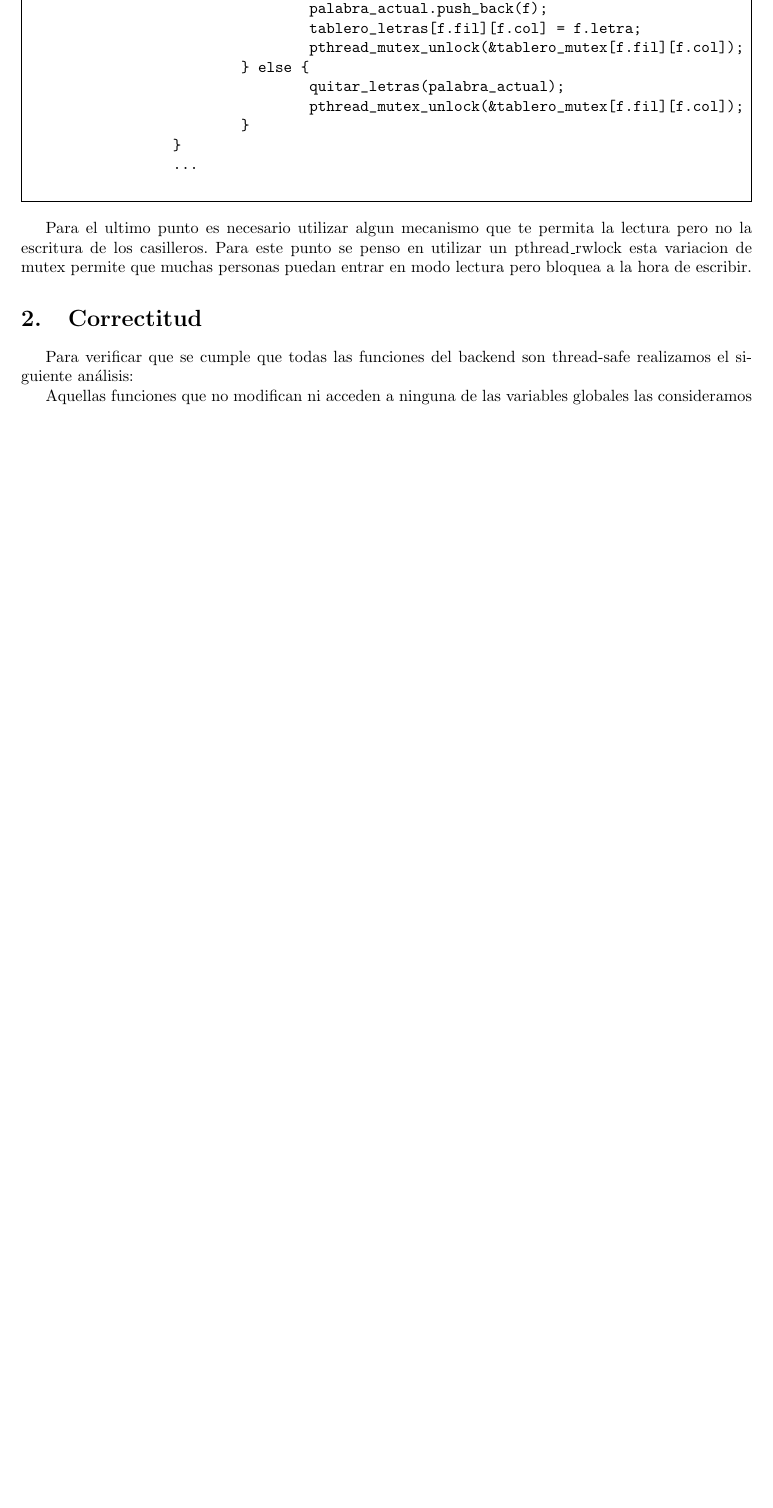
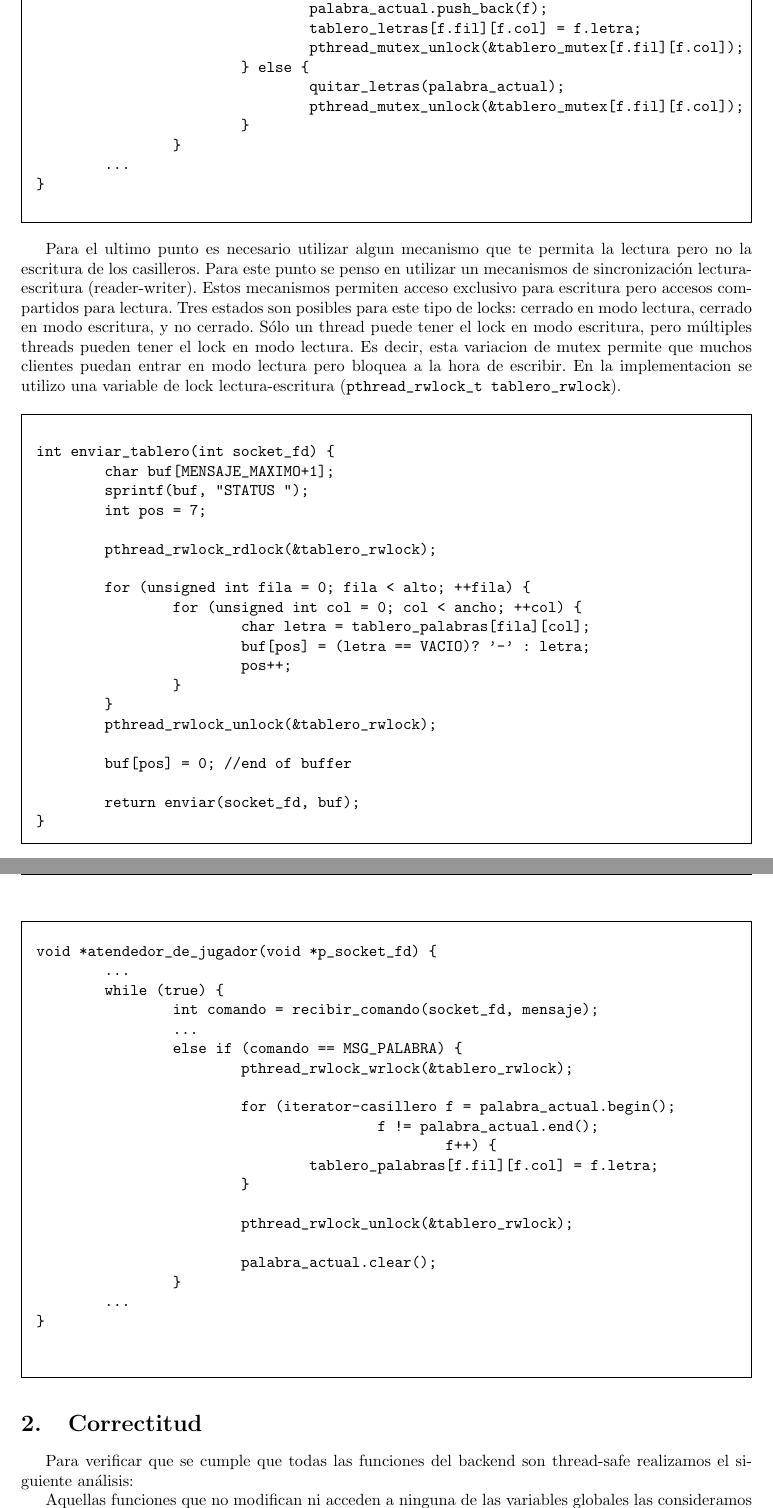
Before and after one commit to cengler/ubuntu-tp-2011, a LaTeX document (tp2-pthreads/informe/Informe.tex, which reads tp2-pthreads/informe/parte1.tex): part of page 4 of 7 before the commit and two parts of pages 4 and 5 of 7 after it, the two joined at a grey line, cut so that both start at the same text, the shorter picture padded with empty space. Compiled offline with pdfLaTeX.

Commit message:
Modificaciones en el informe.

```diff
--- a/tp2-pthreads/informe/parte1.tex
+++ b/tp2-pthreads/informe/parte1.tex
@@ -64,11 +64,61 @@ void *atendedor_de_jugador(void *p_socket_fd) {
 				pthread_mutex_unlock(&tablero_mutex[f.fil][f.col]);
 			}
 		}
-		...
+	...
+}
 \end{verbatimtab}
 \end{framed}
 
-Para el ultimo punto es necesario utilizar algun mecanismo que te permita la lectura pero no la escritura de los casilleros. Para este punto se penso en utilizar un pthread\_rwlock esta variacion de mutex permite que muchas personas puedan entrar en modo lectura pero bloquea a la hora de escribir.
+Para el ultimo punto es necesario utilizar algun mecanismo que te permita la lectura pero no la escritura de los casilleros. Para este punto se penso en utilizar un mecanismos de sincronizaci\'on lectura-escritura (reader-writer).
+Estos mecanismos permiten acceso exclusivo para escritura pero accesos compartidos para lectura. Tres estados son posibles para este tipo de locks: cerrado en modo lectura, cerrado en modo escritura, y no cerrado. S\'olo un thread puede tener el lock en modo escritura, pero m\'ultiples threads pueden tener el lock en modo lectura. Es decir, esta variacion de mutex permite que muchos clientes puedan entrar en modo lectura pero bloquea a la hora de escribir. En la implementacion se utilizo una variable de lock lectura-escritura (\verb|pthread_rwlock_t tablero_rwlock|).
+
+\begin{framed}
+\begin{verbatimtab}
+int enviar_tablero(int socket_fd) {
+	char buf[MENSAJE_MAXIMO+1];
+	sprintf(buf, "STATUS ");
+	int pos = 7;
+
+	pthread_rwlock_rdlock(&tablero_rwlock);
+
+	for (unsigned int fila = 0; fila < alto; ++fila) {
+		for (unsigned int col = 0; col < ancho; ++col) {
+			char letra = tablero_palabras[fila][col];
+			buf[pos] = (letra == VACIO)? '-' : letra;
+			pos++;
+		}
+	}
+	pthread_rwlock_unlock(&tablero_rwlock);
+
+	buf[pos] = 0; //end of buffer
+
+	return enviar(socket_fd, buf);
+}
+
+void *atendedor_de_jugador(void *p_socket_fd) {
+	...
+	while (true) {
+		int comando = recibir_comando(socket_fd, mensaje);
+		...
+		else if (comando == MSG_PALABRA) {
+			pthread_rwlock_wrlock(&tablero_rwlock);
+
+			for (iterator-casillero f = palabra_actual.begin();
+					f != palabra_actual.end();
+						f++) {
+				tablero_palabras[f.fil][f.col] = f.letra;
+			}
+
+			pthread_rwlock_unlock(&tablero_rwlock);
+
+			palabra_actual.clear();
+		}
+	...
+}
+
+\end{verbatimtab}
+\end{framed}
+
 
 \section{Correctitud}
 
```
Also changed, not shown: tp2-pthreads/informe/parte2.tex (+1 -1 lines).
